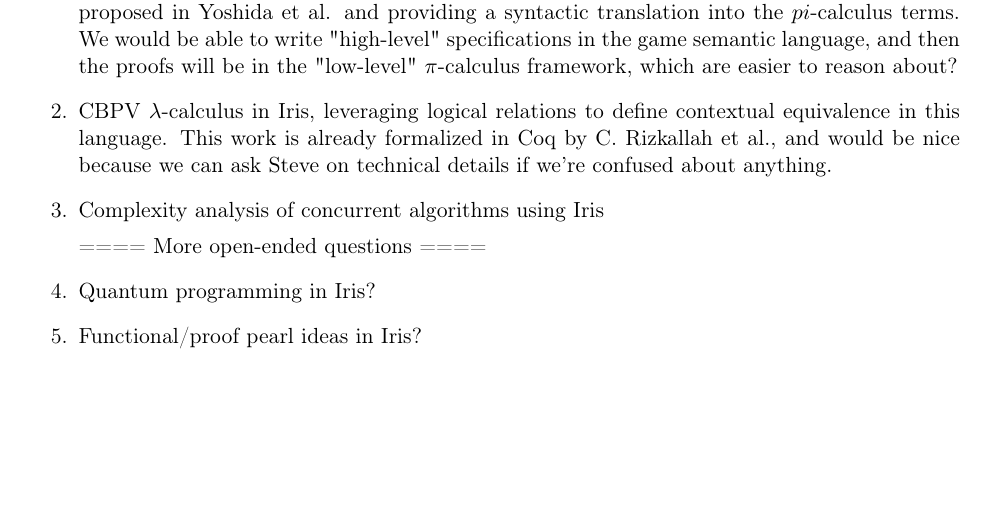
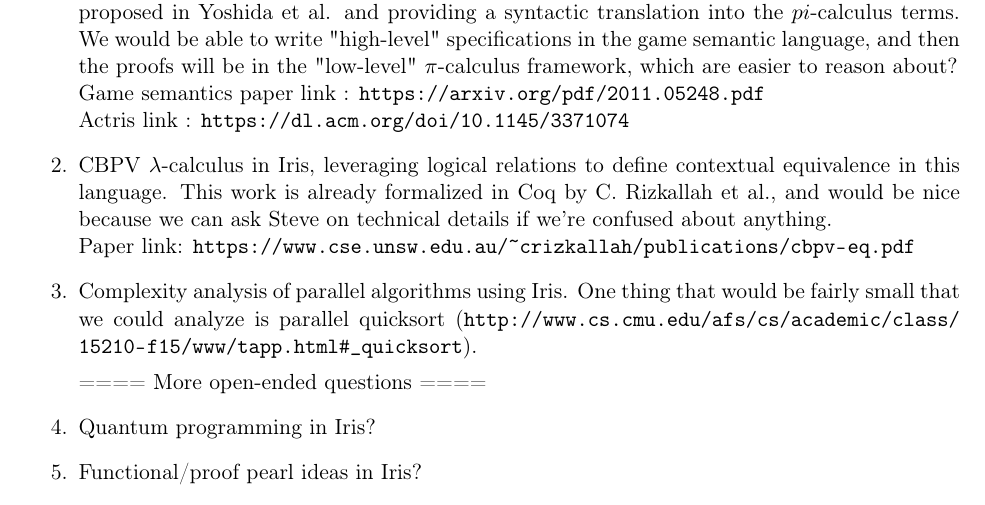
Before and after one commit to euisuny/logrel-iris, a LaTeX document (proposal/proposal.tex): part of the page, cut so that both start at the same text, the shorter picture padded with empty space. Compiled offline with pdfLaTeX.

Commit message:
Adding links

```diff
--- a/proposal/proposal.tex
+++ b/proposal/proposal.tex
@@ -52,12 +52,18 @@ project.
     translation into the $pi$-calculus terms. We would be able to write
     "high-level" specifications in the game semantic language, and then
     the proofs will be in the "low-level" $\pi$-calculus framework, which
-    are easier to reason about?
+    are easier to reason about?\\
+    Game semantics paper link : \url{https://arxiv.org/pdf/2011.05248.pdf}\\
+    Actris link : \url{https://dl.acm.org/doi/10.1145/3371074}
     \item CBPV $\lambda$-calculus in Iris, leveraging logical relations to
     define contextual equivalence in this language. This work is already
     formalized in Coq by C. Rizkallah et al., and would be nice because
-    we can ask Steve on technical details if we're confused about anything.
-    \item Complexity analysis of concurrent algorithms using Iris
+    we can ask Steve on technical details if we're confused about anything.\\
+    Paper link:
+    \url{https://www.cse.unsw.edu.au/~crizkallah/publications/cbpv-eq.pdf}
+    \item Complexity analysis of parallel algorithms using Iris.
+    One thing that would be fairly small that we could analyze is parallel
+    quicksort (\url{http://www.cs.cmu.edu/afs/cs/academic/class/15210-f15/www/tapp.html#_quicksort}).
 
     ==== More open-ended questions ====
     \item Quantum programming in Iris?
```
